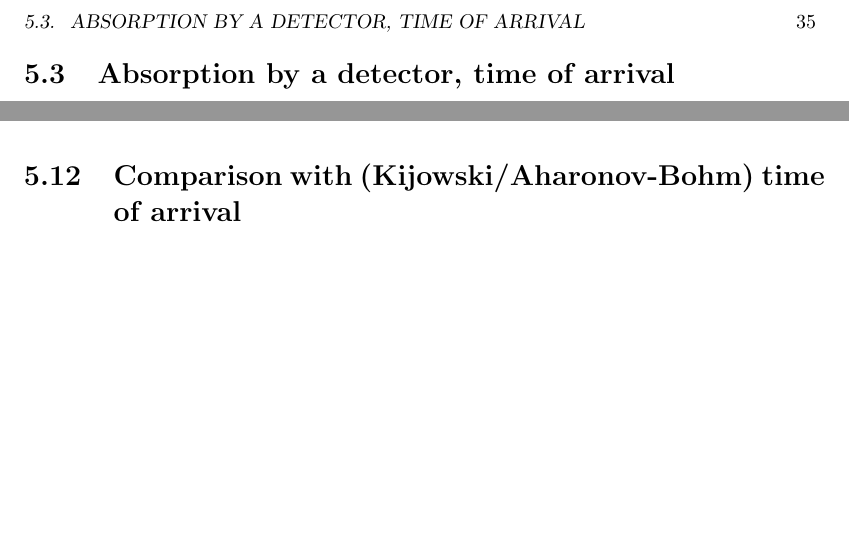
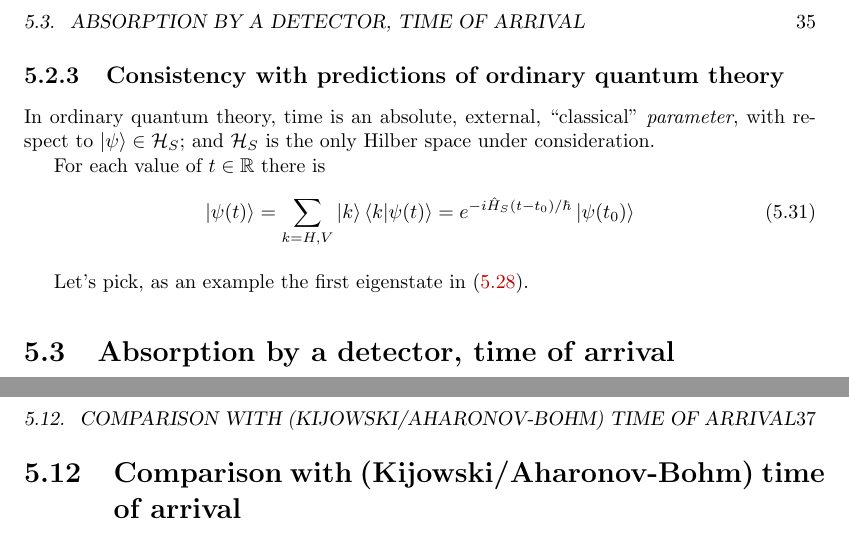
Before and after one commit to gderosa/timeq, a LaTeX thesis (tex/main.tex, which reads tex/pw/qubit.tex): two parts of pages 35 and 36 of 58 before the commit and two parts of pages 35 and 37 of 58 after it, joined at a grey line, cut so that both start at the same text, the shorter picture padded with empty space. Compiled offline with pdfLaTeX.

Commit message:
ordinary evolution

```diff
--- a/tex/pw/qubit.tex
+++ b/tex/pw/qubit.tex
@@ -335,0 +338,12 @@ See \ref{nb:jupyter:moreva} for more details.
+\subsection{Consistency with predictions of ordinary quantum theory}
+
+In ordinary quantum theory, time is an absolute, external, ``classical'' \emph{parameter},
+with respect to $\ket{\psi} \in \hilb{H}_S$; and $\hilb{H}_S$
+is the only Hilber space under consideration.
+
+For each value of $t \in \mathbb{R}$ there is
+\begin{equation}
+  \ket{\psi(t)} = \sum_{k=H,V}\ket{k}\braket{k}{\psi(t)} = e^{-i\hat{H}_{S}(t-t_0)/\hbar}\ket{\psi(t_0)}
+\end{equation}
+
+Let's pick, as an example the first eigenstate in \eqref{eq:moreva:eigenJ0}.
```
Also changed, not shown: tex/pw/qubit.tex (4 more changed lines).
